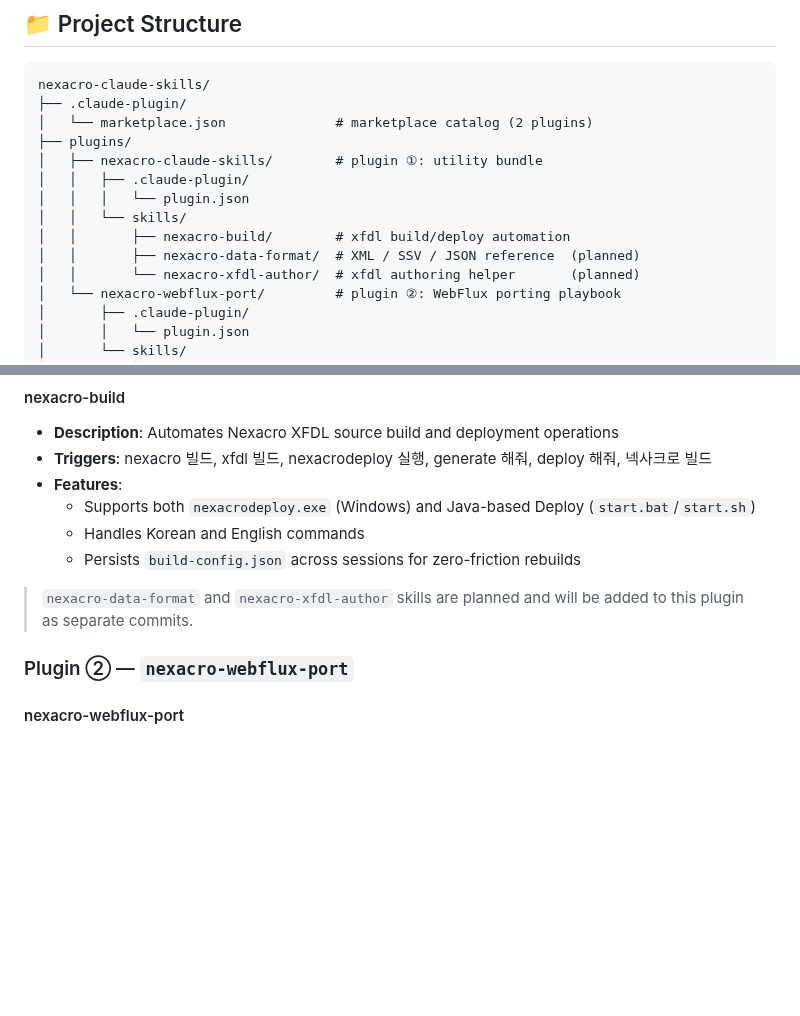
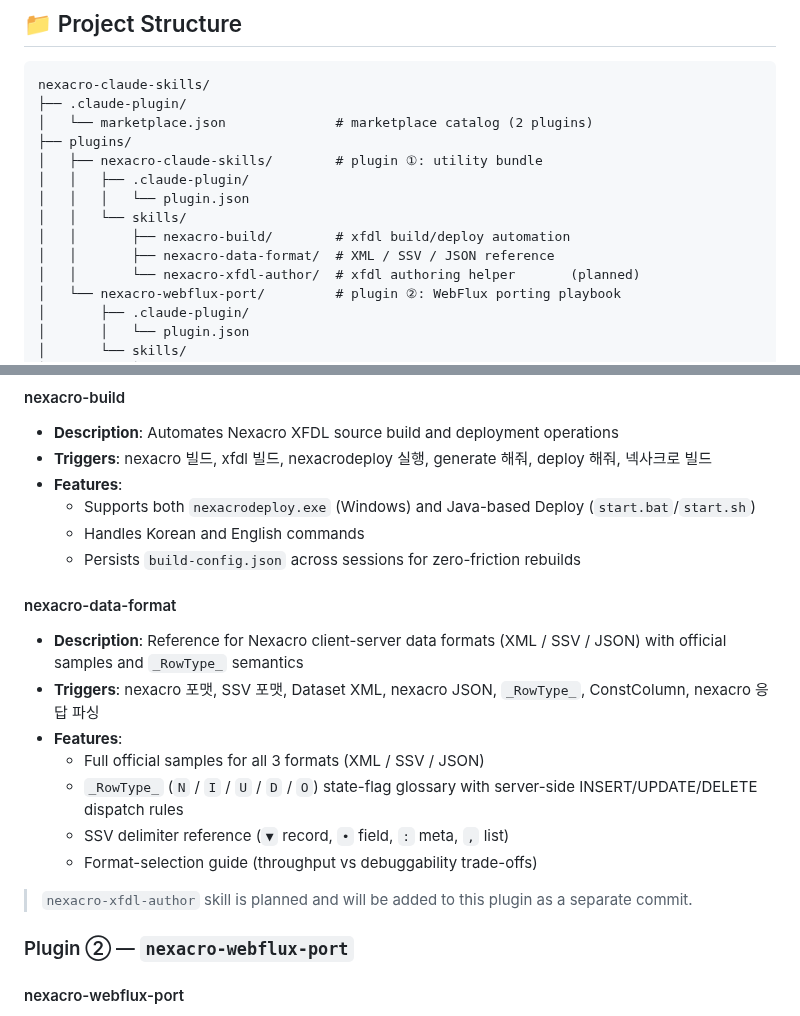
Before and after one commit to JasonMMo/nexacro-claude-skills, a Markdown page: README.md, 2 parts joined by grey strips. GitHub-like rendering; blank space fills up the shorter version.

Commit message:
docs(README): add nexacro-data-format skill entry
planned → available 로 전환. 트리거 예시, 기능 bullet
(3개 포맷 샘플 · _RowType_ 용어집 · SSV 구분자 레퍼런스 · 포맷 선택 가이드) 추가.
Project Structure 다이어그램에서 '(planned)' 표기 제거.

Co-Authored-By: Claude Opus 4.7 <noreply@anthropic.com>

```diff
--- a/README.md
+++ b/README.md
@@ -56,7 +56,7 @@ nexacro-claude-skills/
 │   │   │   └── plugin.json
 │   │   └── skills/
 │   │       ├── nexacro-build/        # xfdl build/deploy automation
-│   │       ├── nexacro-data-format/  # XML / SSV / JSON reference  (planned)
+│   │       ├── nexacro-data-format/  # XML / SSV / JSON reference
 │   │       └── nexacro-xfdl-author/  # xfdl authoring helper       (planned)
 │   └── nexacro-webflux-port/         # plugin ②: WebFlux porting playbook
 │       ├── .claude-plugin/
@@ -82,7 +82,16 @@ nexacro-claude-skills/
   - Handles Korean and English commands
   - Persists `build-config.json` across sessions for zero-friction rebuilds
 
-> `nexacro-data-format` and `nexacro-xfdl-author` skills are planned and will be added to this plugin as separate commits.
+#### nexacro-data-format
+- **Description**: Reference for Nexacro client-server data formats (XML / SSV / JSON) with official samples and `_RowType_` semantics
+- **Triggers**: nexacro 포맷, SSV 포맷, Dataset XML, nexacro JSON, `_RowType_`, ConstColumn, nexacro 응답 파싱
+- **Features**:
+  - Full official samples for all 3 formats (XML / SSV / JSON)
+  - `_RowType_` (`N` / `I` / `U` / `D` / `O`) state-flag glossary with server-side INSERT/UPDATE/DELETE dispatch rules
+  - SSV delimiter reference (`▼` record, `•` field, `:` meta, `,` list)
+  - Format-selection guide (throughput vs debuggability trade-offs)
+
+> `nexacro-xfdl-author` skill is planned and will be added to this plugin as a separate commit.
 
 ### Plugin ② — `nexacro-webflux-port`
 
```
